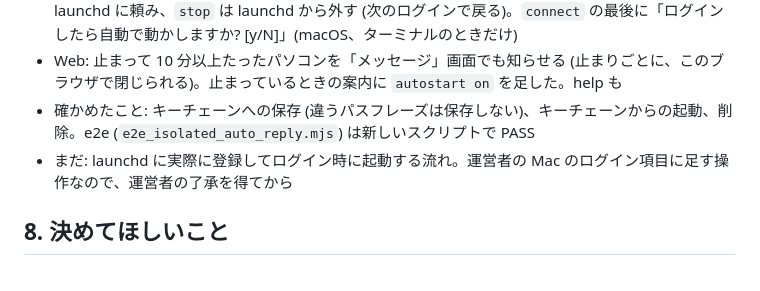
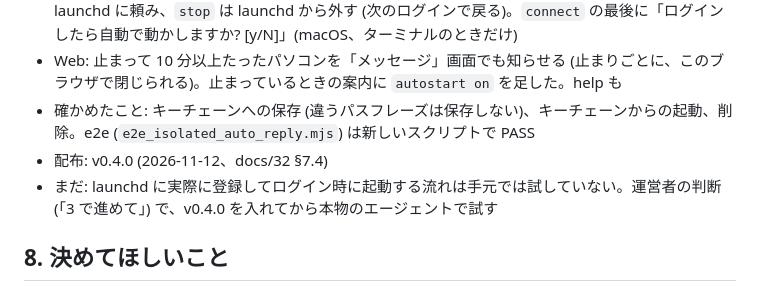
Before and after one commit to nexusinbox/nexusinbox, a Markdown page: docs/39_computer_autostart.md, the part around the change. GitHub-like rendering.

```diff
--- a/docs/39_computer_autostart.md
+++ b/docs/39_computer_autostart.md
@@ -92,7 +92,8 @@
 - `nexusinbox`: `autostart on|off [<フォルダ>]`、`run [<フォルダ>]` (launchd 用。前面で両方を見張り、どちらかが止まったら両方止めて終了 → launchd が 30 秒あけて起こし直す)、`start` / `stop` / `status` のフォルダ省略 (`~/.nexusinbox` に 1 つだけのとき)。自動起動がオンのときの `start` は launchd に頼み、`stop` は launchd から外す (次のログインで戻る)。`connect` の最後に「ログインしたら自動で動かしますか? [y/N]」(macOS、ターミナルのときだけ)
 - Web: 止まって 10 分以上たったパソコンを「メッセージ」画面でも知らせる (止まりごとに、このブラウザで閉じられる)。止まっているときの案内に `autostart on` を足した。help も
 - 確かめたこと: キーチェーンへの保存 (違うパスフレーズは保存しない)、キーチェーンからの起動、削除。e2e (`e2e_isolated_auto_reply.mjs`) は新しいスクリプトで PASS
-- まだ: launchd に実際に登録してログイン時に起動する流れ。運営者の Mac のログイン項目に足す操作なので、運営者の了承を得てから
+- 配布: v0.4.0 (2026-11-12、docs/32 §7.4)
+- まだ: launchd に実際に登録してログイン時に起動する流れは手元では試していない。運営者の判断 (「3 で進めて」) で、v0.4.0 を入れてから本物のエージェントで試す
 
 ## 8. 決めてほしいこと
 
```
Also changed, not shown: docs/32_daemon_distribution.md (+3 -1 lines).
